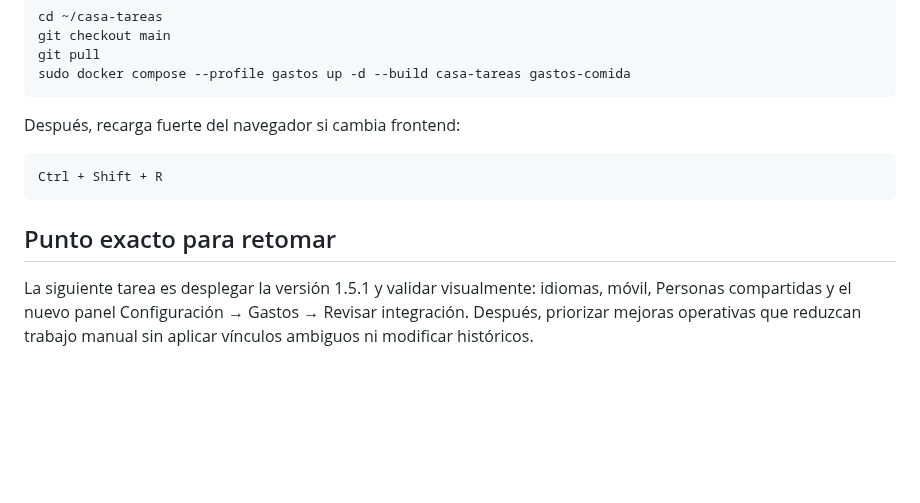
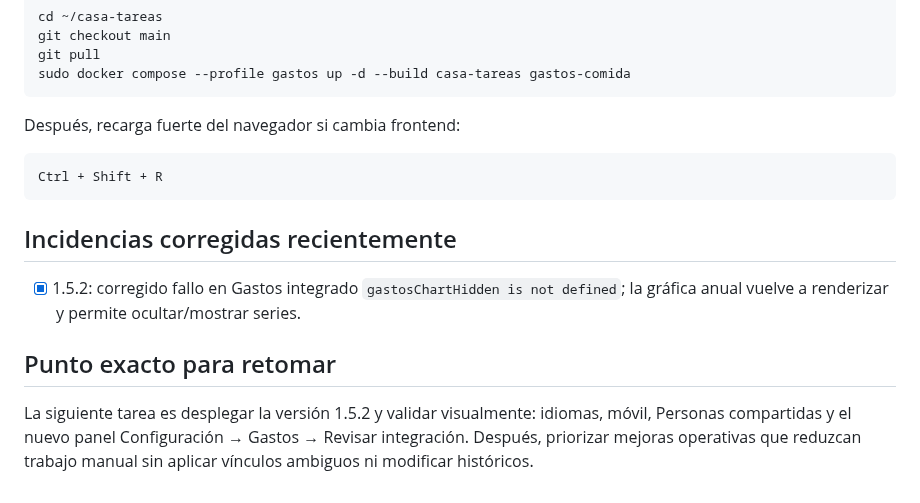
Before and after one commit to txemisys/casa-tareas, a Markdown page: ROADMAP.md, the part around the change. Rendered like a GitHub page; blank space fills up the shorter version.

Commit message:
Record Gastos chart regression fix

````diff
--- a/ROADMAP.md
+++ b/ROADMAP.md
@@ -153,6 +153,9 @@ Después, recarga fuerte del navegador si cambia frontend:
 Ctrl + Shift + R
 ```
 
+## Incidencias corregidas recientemente
+- [x] 1.5.2: corregido fallo en Gastos integrado `gastosChartHidden is not defined`; la gráfica anual vuelve a renderizar y permite ocultar/mostrar series.
+
 ## Punto exacto para retomar
 
-La siguiente tarea es desplegar la versión 1.5.1 y validar visualmente: idiomas, móvil, Personas compartidas y el nuevo panel Configuración → Gastos → Revisar integración. Después, priorizar mejoras operativas que reduzcan trabajo manual sin aplicar vínculos ambiguos ni modificar históricos.
+La siguiente tarea es desplegar la versión 1.5.2 y validar visualmente: idiomas, móvil, Personas compartidas y el nuevo panel Configuración → Gastos → Revisar integración. Después, priorizar mejoras operativas que reduzcan trabajo manual sin aplicar vínculos ambiguos ni modificar históricos.
````
